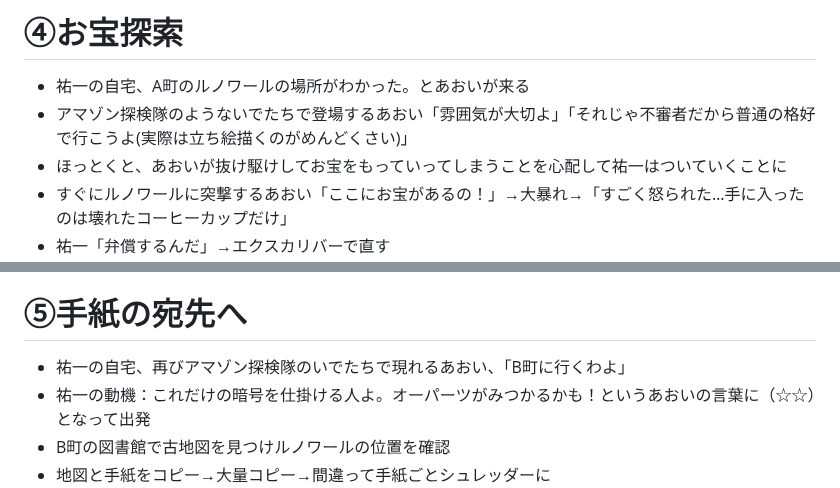
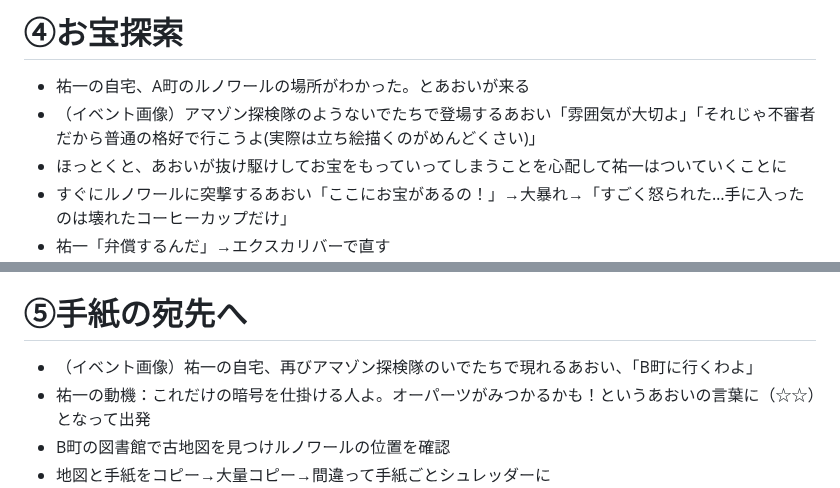
Before and after one commit to KoharuGenius/DontCallMeYuYu, a Markdown page: story.md, 2 parts joined by grey strips. Rendered like a GitHub page.

Commit message:
Enhance story with event images and character details
Added event images and clarified character actions in the story.

```diff
--- a/story.md
+++ b/story.md
@@ -35,7 +35,7 @@
 
 # ④お宝探索
 - 祐一の自宅、A町のルノワールの場所がわかった。とあおいが来る
-- アマゾン探検隊のようないでたちで登場するあおい「雰囲気が大切よ」「それじゃ不審者だから普通の格好で行こうよ(実際は立ち絵描くのがめんどくさい)」
+- （イベント画像）アマゾン探検隊のようないでたちで登場するあおい「雰囲気が大切よ」「それじゃ不審者だから普通の格好で行こうよ(実際は立ち絵描くのがめんどくさい)」
 - ほっとくと、あおいが抜け駆けしてお宝をもっていってしまうことを心配して祐一はついていくことに
 - すぐにルノワールに突撃するあおい「ここにお宝があるの！」→大暴れ→「すごく怒られた…手に入ったのは壊れたコーヒーカップだけ」
 - 祐一「弁償するんだ」→エクスカリバーで直す
@@ -53,7 +53,7 @@
 - 電話番号読み取り
 
 # ⑤手紙の宛先へ
-- 祐一の自宅、再びアマゾン探検隊のいでたちで現れるあおい、「B町に行くわよ」
+- （イベント画像）祐一の自宅、再びアマゾン探検隊のいでたちで現れるあおい、「B町に行くわよ」
 - 祐一の動機：これだけの暗号を仕掛ける人よ。オーパーツがみつかるかも！というあおいの言葉に（☆☆）となって出発
 - B町の図書館で古地図を見つけルノワールの位置を確認
 - 地図と手紙をコピー→大量コピー→間違って手紙ごとシュレッダーに
```
